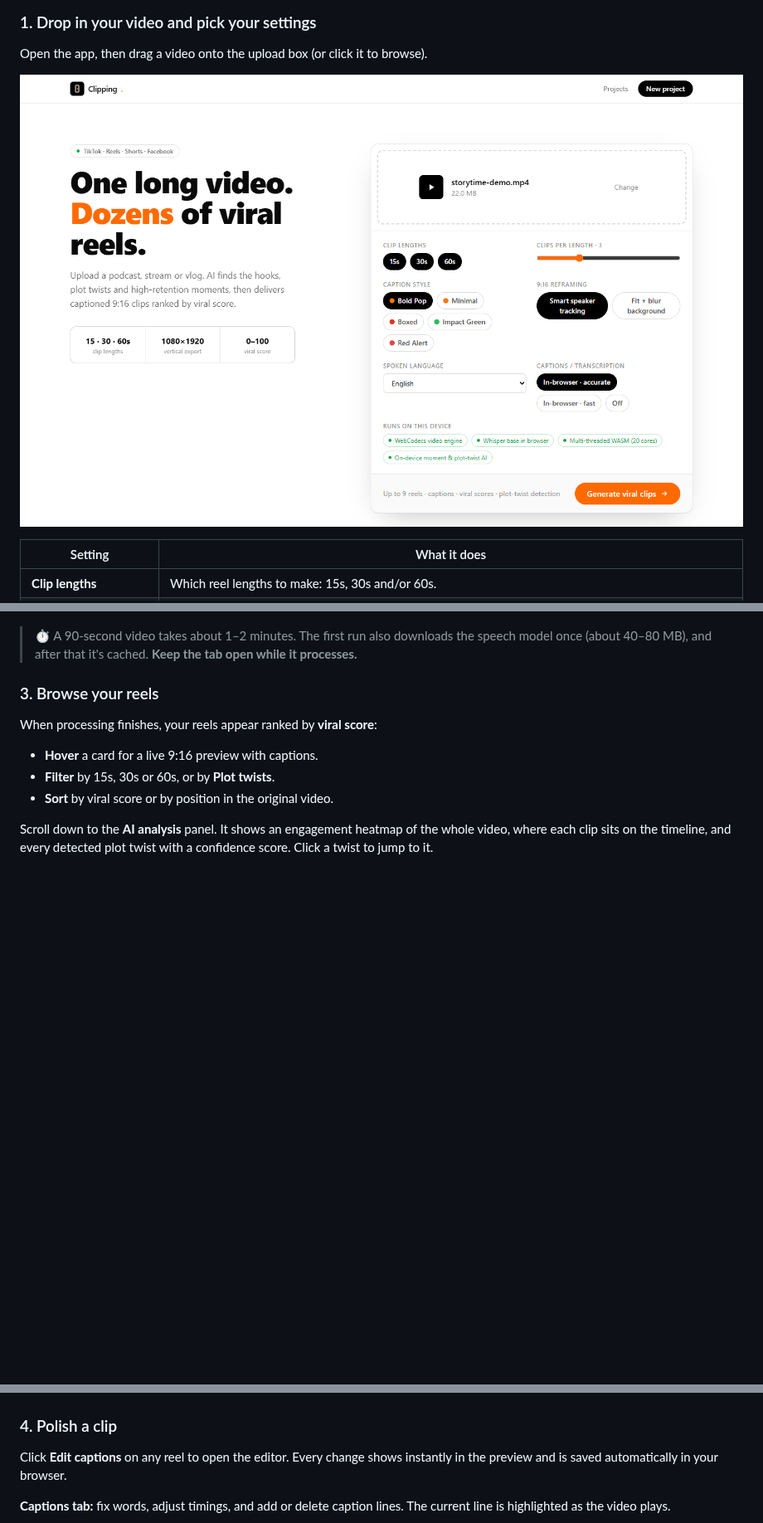
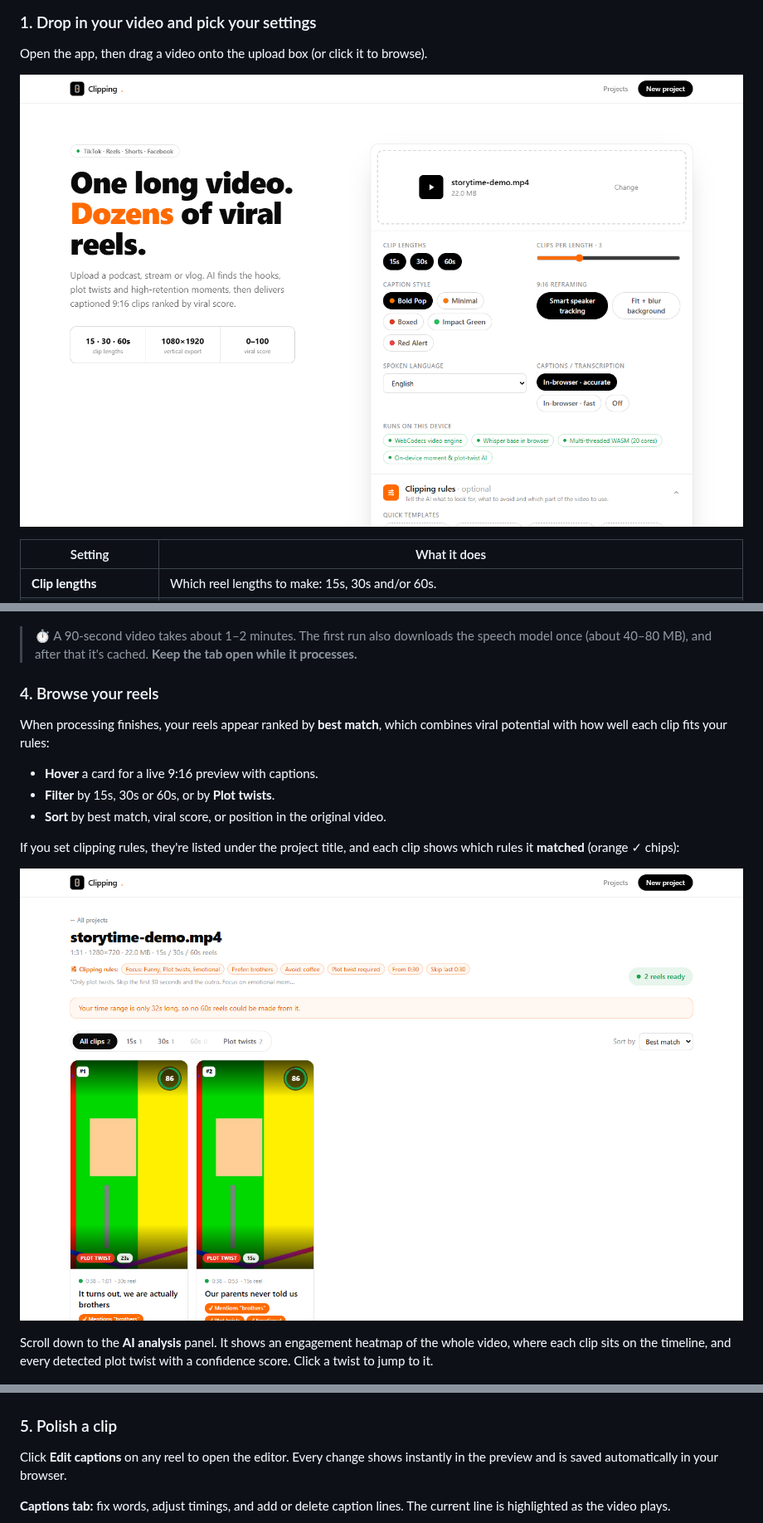
Before and after one commit to ttolaaa/ClippingEditor, a Markdown page: README.md, 3 parts joined by grey strips. Shown at 83% size. Rendered like a GitHub page; pictures changed too: docs/screenshots/01-upload.png, docs/screenshots/03b-clips-rules.png (added); blank space fills up the shorter version.

```diff
--- a/README.md
+++ b/README.md
@@ -47,19 +79,23 @@ The video is analysed right in your browser. You can see each step, the overall
 
 > ⏱️ A 90-second video takes about 1–2 minutes. The first run also downloads the speech model once (about 40–80 MB), and after that it's cached. **Keep the tab open while it processes.**
 
-### 3. Browse your reels
+### 4. Browse your reels
 
-When processing finishes, your reels appear ranked by **viral score**:
+When processing finishes, your reels appear ranked by **best match**, which combines viral potential with how well each clip fits your rules:
 
 - **Hover** a card for a live 9:16 preview with captions.
 - **Filter** by 15s, 30s or 60s, or by **Plot twists**.
-- **Sort** by viral score or by position in the original video.
+- **Sort** by best match, viral score, or position in the original video.
+
+If you set clipping rules, they're listed under the project title, and each clip shows which rules it **matched** (orange ✓ chips):
+
+![Clips generated with clipping rules, showing the rules applied and what each clip matched](docs/screenshots/03b-clips-rules.png)
 
 Scroll down to the **AI analysis** panel. It shows an engagement heatmap of the whole video, where each clip sits on the timeline, and every detected plot twist with a confidence score. Click a twist to jump to it.
 
 ![AI analysis: heatmap, clip timeline and detected plot twists](docs/screenshots/04-analysis.png)
 
-### 4. Polish a clip
+### 5. Polish a clip
 
 Click **Edit captions** on any reel to open the editor. Every change shows instantly in the preview and is saved automatically in your browser.
 
```
Also changed, not shown: other parts of README.md (+36 -3 lines), docs/screenshots/01b-rules.png (added), 13 other files.
